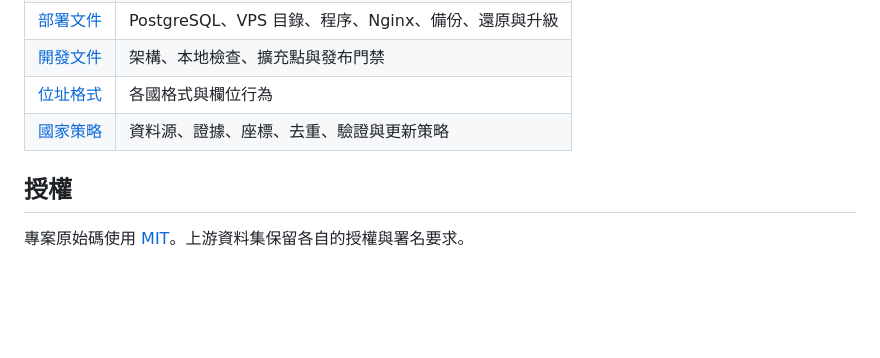
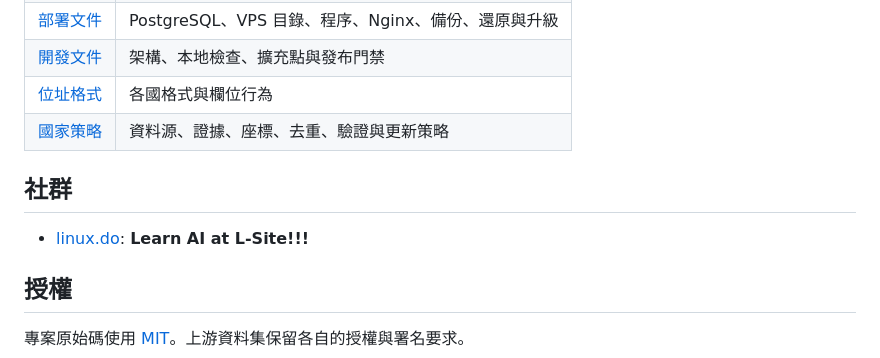
Before and after one commit to Piggy-Cat-bit-shadow/address, a Markdown page: README.zh-TW.md, the part around the change. Rendered like a GitHub page; blank space fills up the shorter version.

```diff
--- a/README.zh-TW.md
+++ b/README.zh-TW.md
@@ -169,6 +169,10 @@ docker compose up -d
 | [位址格式](docs/address-formats.md) | 各國格式與欄位行為 |
 | [國家策略](docs/strategies/) | 資料源、證據、座標、去重、驗證與更新策略 |
 
+## 社群
+
+- [linux.do](https://linux.do): **Learn AI at L-Site!!!**
+
 ## 授權
 
 專案原始碼使用 [MIT](LICENSE)。上游資料集保留各自的授權與署名要求。
```
Also changed, not shown: README.zh-CN.md (+4 -0 lines).
